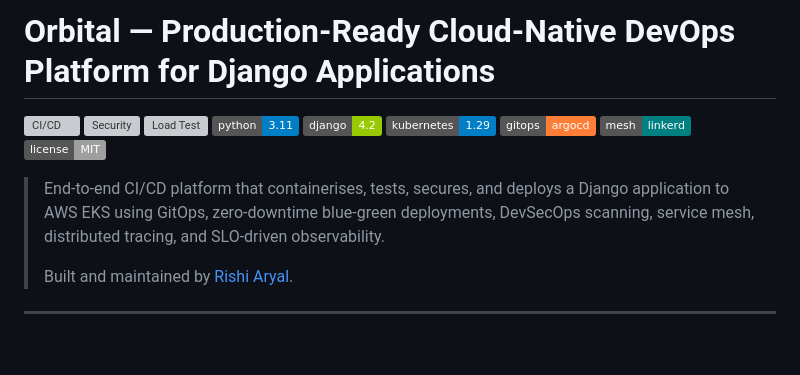
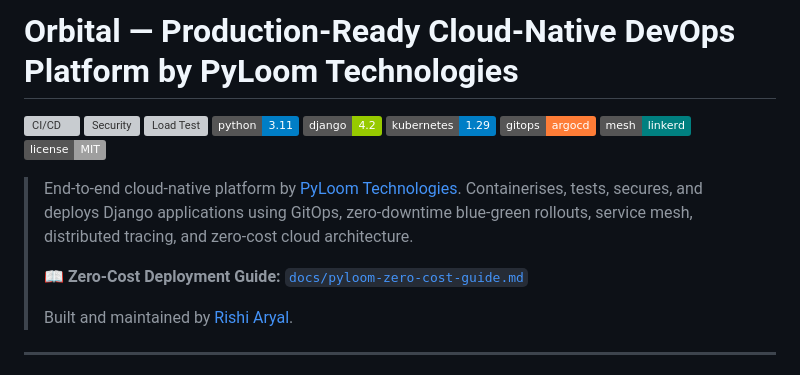
Before and after one commit to RishiAryal24/orbital, a Markdown page: README.md, the part around the change. GitHub-like rendering; badges without logos; blank space fills up the shorter version; grey boxes are pictures that could not be loaded.

Commit message:
docs: add PyLoom zero-cost guide reference to README

```diff
--- a/README.md
+++ b/README.md
@@ -1,4 +1,4 @@
-# Orbital — Production-Ready Cloud-Native DevOps Platform for Django Applications
+# Orbital — Production-Ready Cloud-Native DevOps Platform by PyLoom Technologies
 
 [![CI/CD](https://github.com/RishiAryal24/orbital/actions/workflows/ci-cd.yml/badge.svg)](https://github.com/RishiAryal24/orbital/actions/workflows/ci-cd.yml)
 [![Security](https://github.com/RishiAryal24/orbital/actions/workflows/devsecops.yml/badge.svg)](https://github.com/RishiAryal24/orbital/actions/workflows/devsecops.yml)
@@ -10,9 +10,11 @@
 ![Linkerd](https://img.shields.io/badge/mesh-linkerd-teal)
 ![License](https://img.shields.io/badge/license-MIT-lightgrey)
 
-> End-to-end CI/CD platform that containerises, tests, secures, and deploys a Django application
-> to AWS EKS using GitOps, zero-downtime blue-green deployments, DevSecOps scanning, service mesh,
-> distributed tracing, and SLO-driven observability.
+> End-to-end cloud-native platform by [PyLoom Technologies](https://github.com/RishiAryal24).
+> Containerises, tests, secures, and deploys Django applications using GitOps, zero-downtime
+> blue-green rollouts, service mesh, distributed tracing, and zero-cost cloud architecture.
+>
+> 📖 **Zero-Cost Deployment Guide:** [`docs/pyloom-zero-cost-guide.md`](docs/pyloom-zero-cost-guide.md)
 >
 > Built and maintained by [Rishi Aryal](https://github.com/RishiAryal24).
 
```
